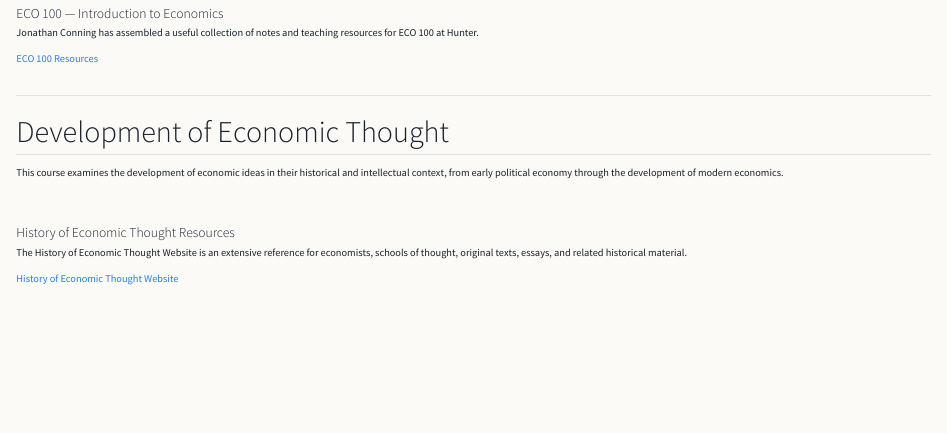
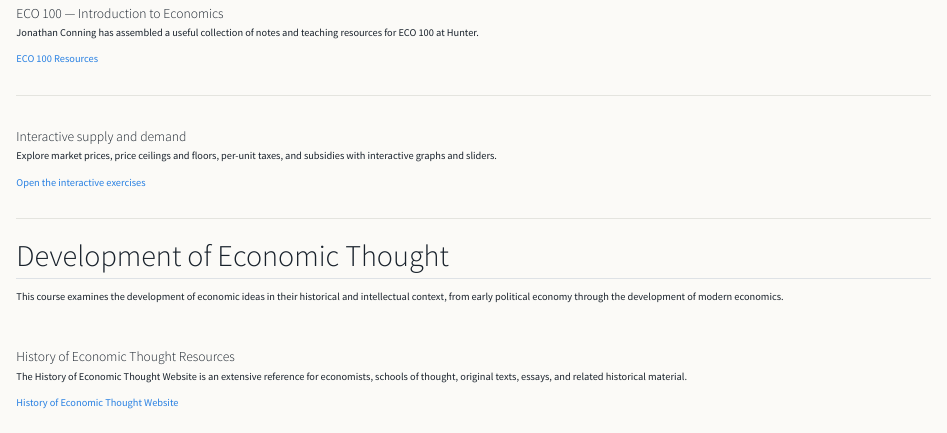
Before and after one commit to mbaker21231/mbaker21231.github.io, a Quarto document (teaching.qmd): the page in a window 1100 px wide, from 430 px down. Rendered offline with R 4.5, knitr and Pandoc in place of Quarto, with nearby package versions.

Commit message:
Add interactive economics exercises

```diff
--- a/_quarto.yml
+++ b/_quarto.yml
@@ -13,6 +13,8 @@ website:
         text: Research
       - href: teaching.qmd
         text: Teaching
+      - href: interactive-economics.html
+        text: Interactive Economics
       - href: cv.qmd
         text: CV
       - href: https://www.youtube.com/@matthewbaker494
--- a/teaching.qmd
+++ b/teaching.qmd
@@ -36,6 +36,14 @@ resources for ECO 100 at Hunter.
 [ECO 100 Resources](https://github.com/jhconning/eco100)
 :::
 
+::: {.paper}
+### Interactive supply and demand
+
+Explore market prices, price ceilings and floors, per-unit taxes, and subsidies with interactive graphs and sliders.
+
+[Open the interactive exercises](interactive-economics.html)
+:::
+
 ## Development of Economic Thought
 
 This course examines the development of economic ideas in their historical
```
Also changed, not shown: 2 other files.
